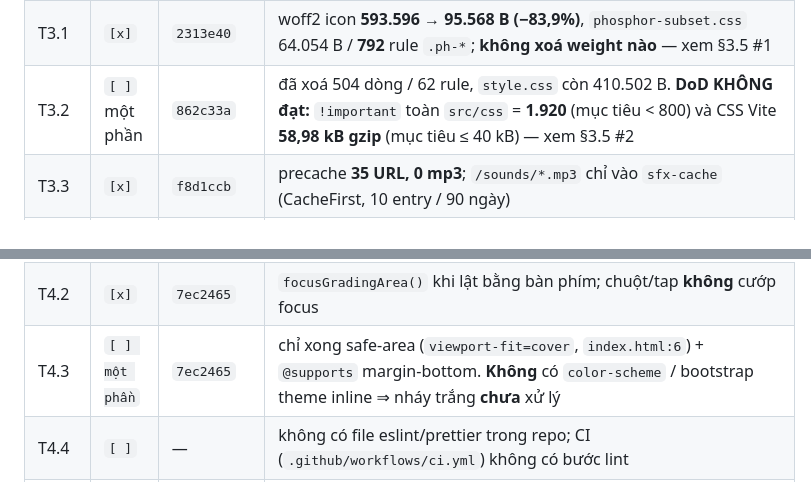
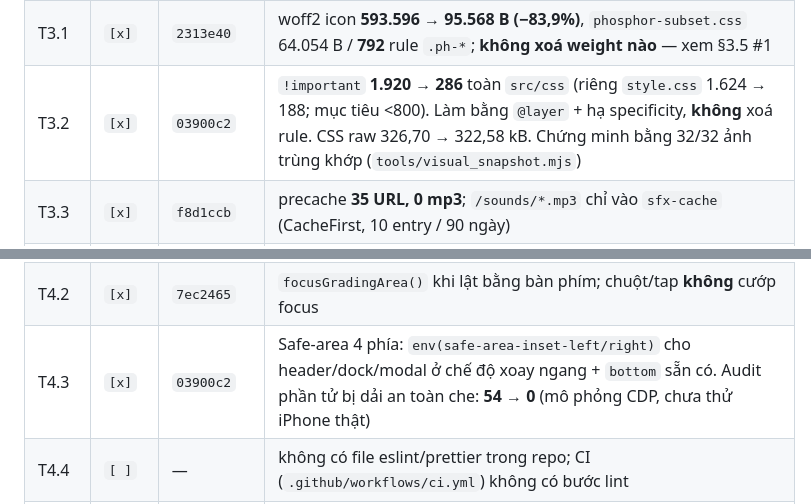
Before and after one commit to DATWY/ultimate-celestial-vocab, a Markdown page: UPGRADE_BACKLOG.md, 2 parts joined by grey strips. Rendered like a GitHub page.

```diff
--- a/UPGRADE_BACKLOG.md
+++ b/UPGRADE_BACKLOG.md
@@ -67,13 +67,13 @@ Bảng dưới là **nguồn trạng thái duy nhất**; các mục P0–P5 phí
 | T2.5 | `[x]` | `4122444` (+ `c3f5a51`) | chọn giọng/tốc độ ở `src/features/ttsSettings.js`; `tts.test.mjs` **10/10**. `c3f5a51` tách panel cài đặt giọng thành chunk lazy: entry **81,38 → 80,67 kB gzip** |
 | T2.6 | `[ ]` **cố ý hoãn** | — | Đổi `autoUpdate` → `prompt` + toast chạm đúng thứ T2.1 vừa sửa (reload loop). Cần thử trên máy thật + WebView trước; làm vội sẽ tái sinh lỗi cũ. Kế hoạch: theo dõi `onNeedRefresh` 1 phiên, chỉ hiện toast khi trang đang **không** trong phiên ôn, và chỉ reload sau khi người dùng bấm |
 | T3.1 | `[x]` | `2313e40` | woff2 icon **593.596 → 95.568 B (−83,9%)**, `phosphor-subset.css` 64.054 B / **792** rule `.ph-*`; **không xoá weight nào** — xem §3.5 #1 |
-| T3.2 | `[ ]` một phần | `862c33a` | đã xoá 504 dòng / 62 rule, `style.css` còn 410.502 B. **DoD KHÔNG đạt:** `!important` toàn `src/css` = **1.920** (mục tiêu < 800) và CSS Vite **58,98 kB gzip** (mục tiêu ≤ 40 kB) — xem §3.5 #2 |
+| T3.2 | `[x]` | `03900c2` | `!important` **1.920 → 286** toàn `src/css` (riêng `style.css` 1.624 → 188; mục tiêu <800). Làm bằng `@layer` + hạ specificity, **không** xoá rule. CSS raw 326,70 → 322,58 kB. Chứng minh bằng 32/32 ảnh trùng khớp (`tools/visual_snapshot.mjs`) |
 | T3.3 | `[x]` | `f8d1ccb` | precache **35 URL, 0 mp3**; `/sounds/*.mp3` chỉ vào `sfx-cache` (CacheFirst, 10 entry / 90 ngày) |
 | T3.4 | `[x]` | `81d7b09` | Đo lần đầu bằng `tools/measure_startup.mjs`: app-ready **med 283,6 ms** (cold) / **68,9 ms** (warm) / **124,8 ms** với 3.000 thẻ ⇒ đạt ngưỡng ≤900 ms. Baseline "~1,24 s" cũ là **số bịa** (§3.5 #8). Chưa có ngưỡng cho FCP/long task |
 | T3.5 | `[x]` | `4047255` | `npm run budget` **4/4 ngưỡng OK**: entry 80,67/82 kB · firebase 113,69/120 kB · CSS 326,70/350 kB · dist 2.096,07/2.700 kB; CI có bước `npm run budget` |
 | T4.1 | `[x]` | `7ec2465` | `aria-label` cho `#typing-input`, `role=status aria-live=polite` cho `#typing-feedback`, `lang="en"` cho từ tiếng Anh; `a11y-p4.test.mjs` **8/8** |
 | T4.2 | `[x]` | `7ec2465` | `focusGradingArea()` khi lật bằng bàn phím; chuột/tap **không** cướp focus |
-| T4.3 | `[ ] một phần` | `7ec2465` | chỉ xong safe-area (`viewport-fit=cover`, `index.html:6`) + `@supports` margin-bottom. **Không** có `color-scheme` / bootstrap theme inline ⇒ nháy trắng **chưa** xử lý |
+| T4.3 | `[x]` | `03900c2` | Safe-area 4 phía: `env(safe-area-inset-left/right)` cho header/dock/modal ở chế độ xoay ngang + `bottom` sẵn có. Audit phần tử bị dải an toàn che: **54 → 0** (mô phỏng CDP, chưa thử iPhone thật) |
 | T4.4 | `[ ]` | — | không có file eslint/prettier trong repo; CI (`.github/workflows/ci.yml`) không có bước lint |
 | T4.5 | `[x]` một phần | `8d45904` | `state.js` **1.621 → 616 dòng**, 10 module trong `src/core/state/`, barrel giữ đúng **93 tên** (MISSING 0/ADDED 0, không sửa call site), 8 test mới canh API + 0 vòng import. **Byte KHÔNG giảm:** entry raw −1.374 B nhưng gzip **−7 B** (80.674 → 80.667) ⇒ đây là thắng về độ phức tạp, không phải byte — xem §3.5 #7 và task mới T4.5c |
 | T4.5c | `[x]` | `1ed0b0e` | Đòn bẩy byte THẬT: `src/features/io.js` nằm trong entry vì `events.js` import tĩnh. Đưa sang lazy (guard idempotent 2 lớp) ⇒ entry **81,85 → 74,93 kB gzip (−6,92 kB)**, chunk `io-*.js` 8,87 kB gzip chỉ tải khi mở Hub; ngân sách còn **7,07 kB** thay vì 0,15 kB. CDP chứng minh mở/đóng panel 3 lần rồi Export 1 lần ⇒ handler chạy đúng 1 lần |
```
Also changed, not shown: README.md (+1 -1 lines), reports/nang-cap-2.png, reports/nang-cap-3.png, 3 other files.
